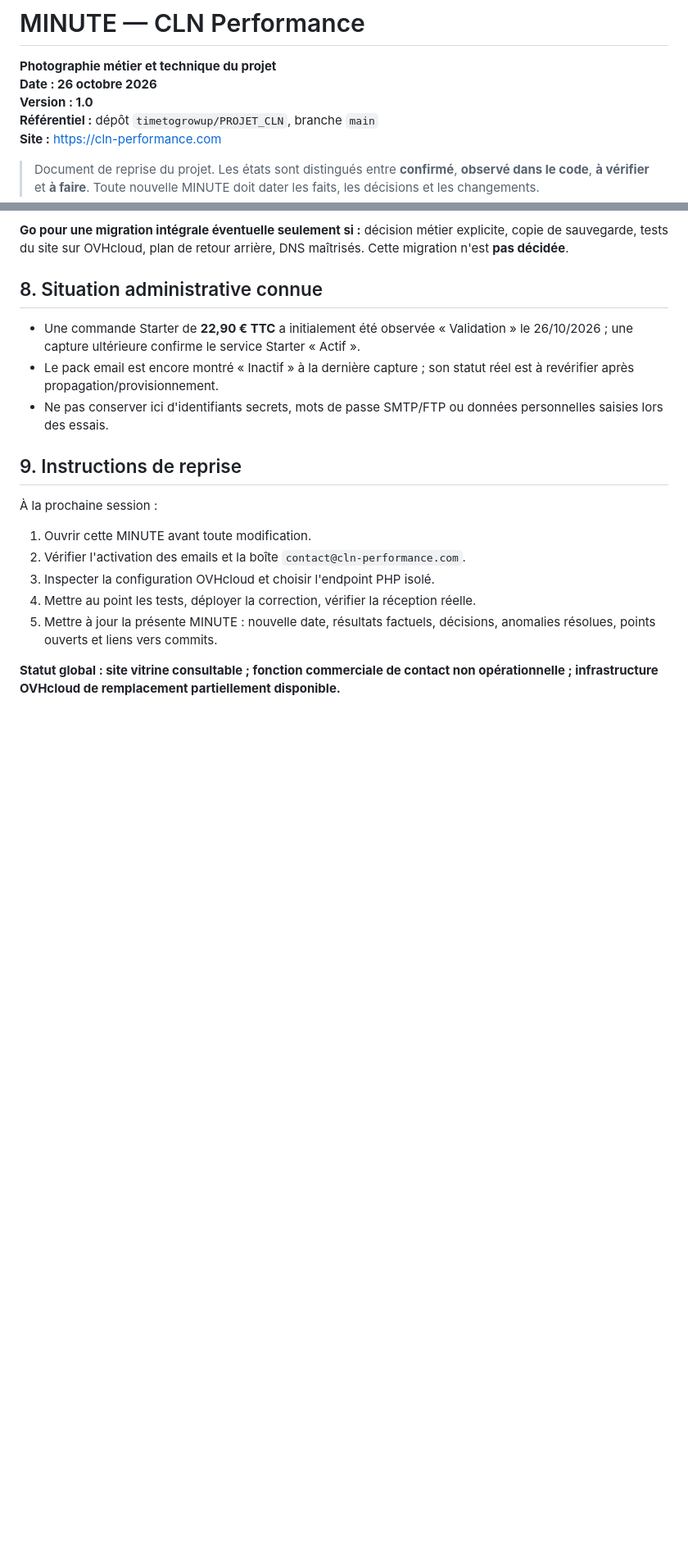
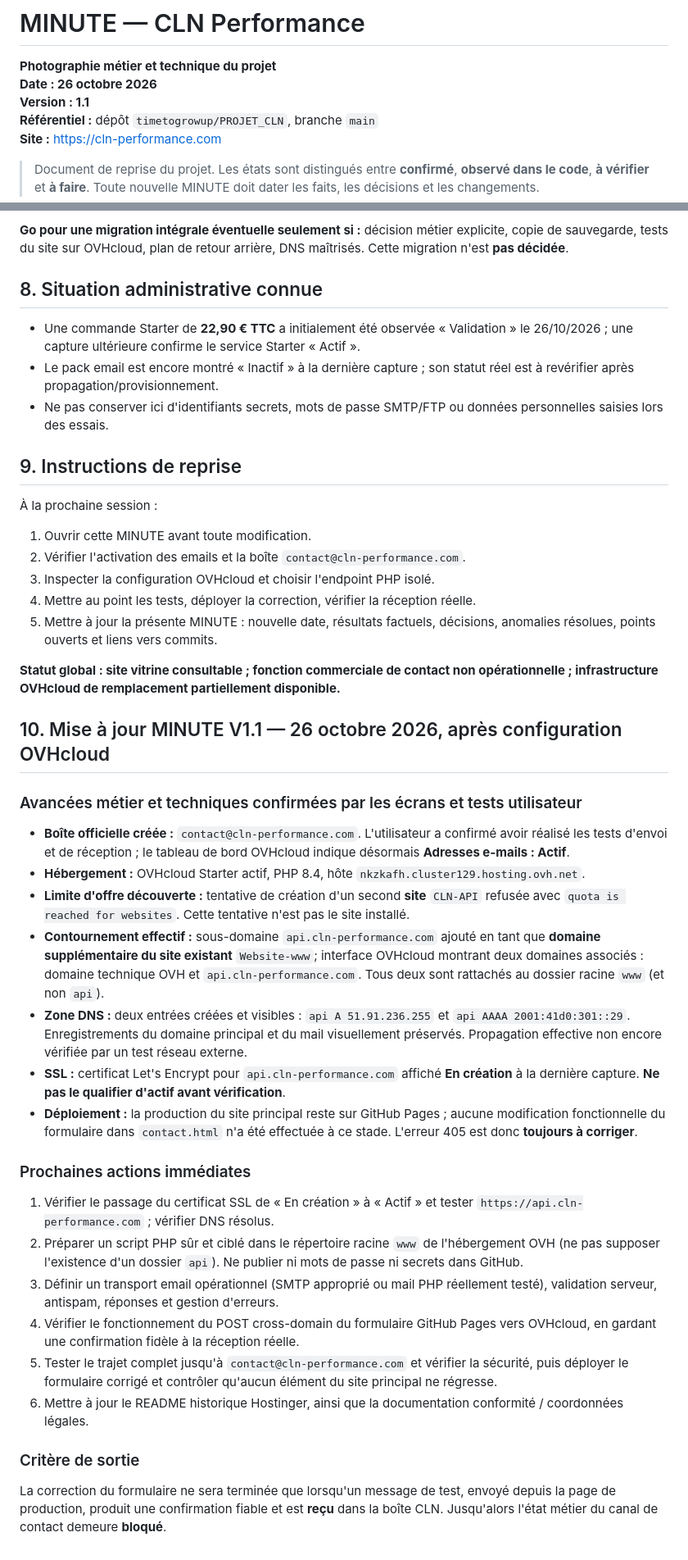
Before and after one commit to timetogrowup/PROJET_CLN, a Markdown page: MINUTE.md, 2 parts joined by grey strips. Shown at 82% size. GitHub-like rendering; blank space fills up the shorter version.

Commit message:
docs: actualiser MINUTE V1.1 activation email API DNS et SSL en cours

```diff
--- a/MINUTE.md
+++ b/MINUTE.md
@@ -1,7 +1,7 @@
 # MINUTE — CLN Performance
 **Photographie métier et technique du projet**
 **Date : 26 octobre 2026**
-**Version : 1.0**
+**Version : 1.1**
 **Référentiel :** dépôt `timetogrowup/PROJET_CLN`, branche `main`
 **Site :** https://cln-performance.com
 
@@ -112,3 +112,26 @@ Visite → consultation des offres → diagnostic facultatif → recommandation
 5. Mettre à jour la présente MINUTE : nouvelle date, résultats factuels, décisions, anomalies résolues, points ouverts et liens vers commits.
 
 **Statut global : site vitrine consultable ; fonction commerciale de contact non opérationnelle ; infrastructure OVHcloud de remplacement partiellement disponible.**
+
+
+## 10. Mise à jour MINUTE V1.1 — 26 octobre 2026, après configuration OVHcloud
+
+### Avancées métier et techniques confirmées par les écrans et tests utilisateur
+- **Boîte officielle créée :** `contact@cln-performance.com`. L'utilisateur a confirmé avoir réalisé les tests d'envoi et de réception ; le tableau de bord OVHcloud indique désormais **Adresses e-mails : Actif**.
+- **Hébergement :** OVHcloud Starter actif, PHP 8.4, hôte `nkzkafh.cluster129.hosting.ovh.net`.
+- **Limite d'offre découverte :** tentative de création d'un second **site** `CLN-API` refusée avec `quota is reached for websites`. Cette tentative n'est pas le site installé.
+- **Contournement effectif :** sous-domaine `api.cln-performance.com` ajouté en tant que **domaine supplémentaire du site existant** `Website-www`; interface OVHcloud montrant deux domaines associés : domaine technique OVH et `api.cln-performance.com`. Tous deux sont rattachés au dossier racine `www` (et non `api`).
+- **Zone DNS :** deux entrées créées et visibles : `api A 51.91.236.255` et `api AAAA 2001:41d0:301::29`. Enregistrements du domaine principal et du mail visuellement préservés. Propagation effective non encore vérifiée par un test réseau externe.
+- **SSL :** certificat Let's Encrypt pour `api.cln-performance.com` affiché **En création** à la dernière capture. **Ne pas le qualifier d'actif avant vérification**.
+- **Déploiement :** la production du site principal reste sur GitHub Pages ; aucune modification fonctionnelle du formulaire dans `contact.html` n'a été effectuée à ce stade. L'erreur 405 est donc **toujours à corriger**.
+
+### Prochaines actions immédiates
+1. Vérifier le passage du certificat SSL de « En création » à « Actif » et tester `https://api.cln-performance.com` ; vérifier DNS résolus.
+2. Préparer un script PHP sûr et ciblé dans le répertoire racine `www` de l'hébergement OVH (ne pas supposer l'existence d'un dossier `api`). Ne publier ni mots de passe ni secrets dans GitHub.
+3. Définir un transport email opérationnel (SMTP approprié ou mail PHP réellement testé), validation serveur, antispam, réponses et gestion d'erreurs.
+4. Vérifier le fonctionnement du POST cross-domain du formulaire GitHub Pages vers OVHcloud, en gardant une confirmation fidèle à la réception réelle.
+5. Tester le trajet complet jusqu'à `contact@cln-performance.com` et vérifier la sécurité, puis déployer le formulaire corrigé et contrôler qu'aucun élément du site principal ne régresse.
+6. Mettre à jour le README historique Hostinger, ainsi que la documentation conformité / coordonnées légales.
+
+### Critère de sortie
+La correction du formulaire ne sera terminée que lorsqu'un message de test, envoyé depuis la page de production, produit une confirmation fiable et est **reçu** dans la boîte CLN. Jusqu'alors l'état métier du canal de contact demeure **bloqué**.
```
